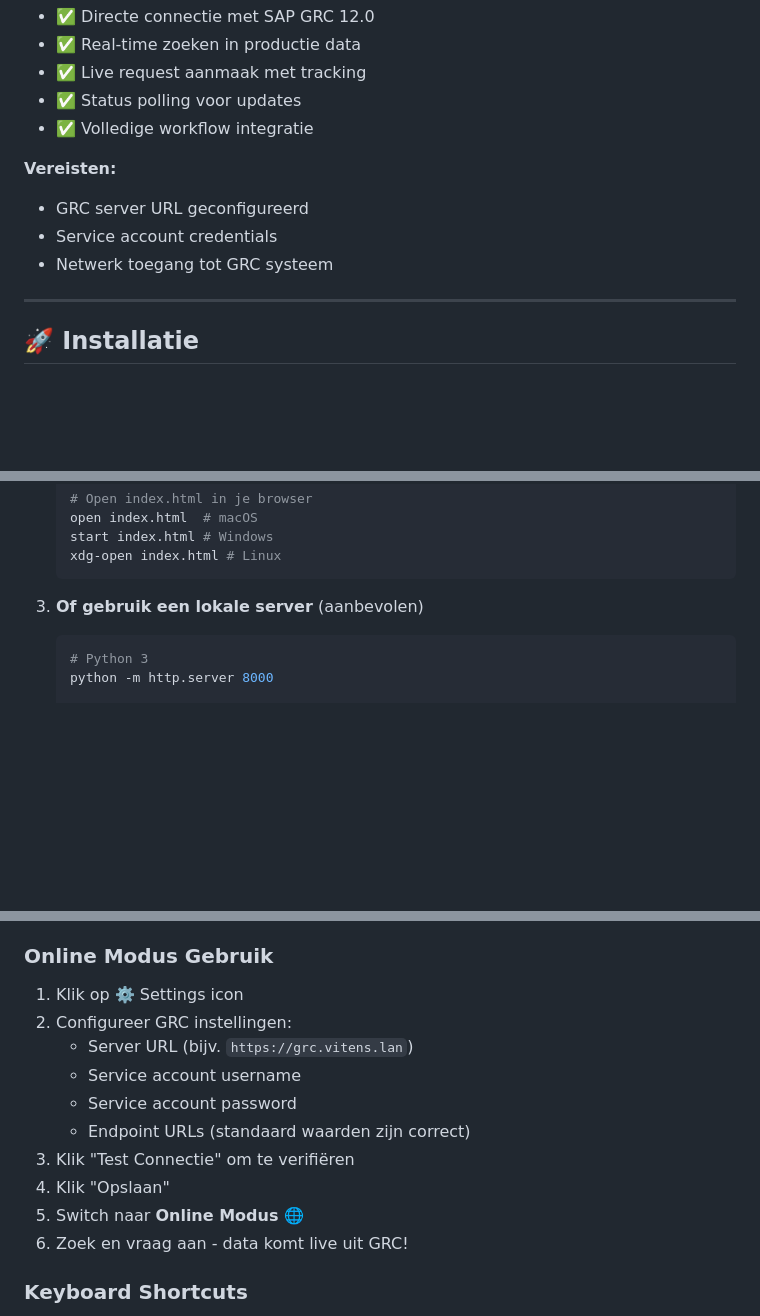
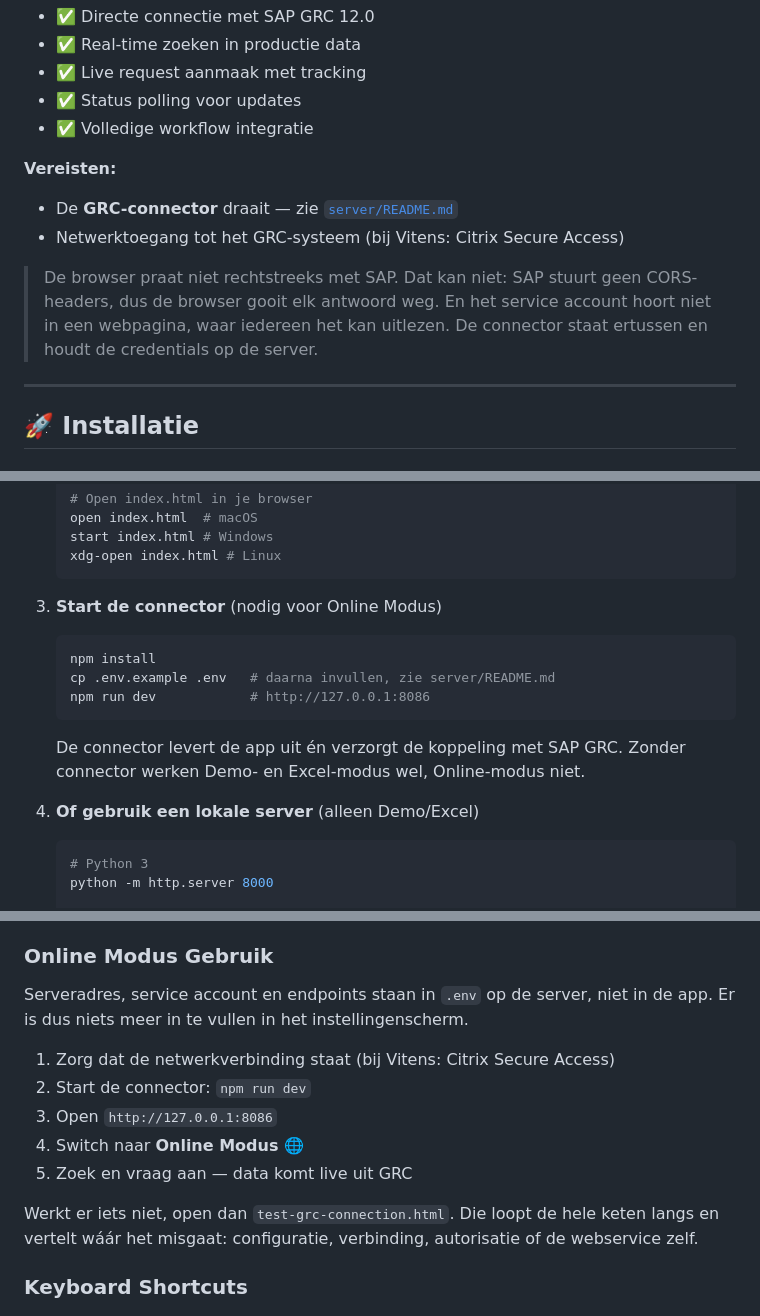
Before and after one commit to vocverl/access-request-main, a Markdown page: README.md, 3 parts joined by grey strips. Rendered like a GitHub page; blank space fills up the shorter version.

````diff
--- a/README.md
+++ b/README.md
@@ -218,9 +218,13 @@ De applicatie ondersteunt drie verschillende werkingsmodi voor verschillende use
 - ✅ Volledige workflow integratie
 
 **Vereisten:**
-- GRC server URL geconfigureerd
-- Service account credentials
-- Netwerk toegang tot GRC systeem
+- De **GRC-connector** draait — zie [`server/README.md`](server/README.md)
+- Netwerktoegang tot het GRC-systeem (bij Vitens: Citrix Secure Access)
+
+> De browser praat niet rechtstreeks met SAP. Dat kan niet: SAP stuurt geen
+> CORS-headers, dus de browser gooit elk antwoord weg. En het service account
+> hoort niet in een webpagina, waar iedereen het kan uitlezen. De connector
+> staat ertussen en houdt de credentials op de server.
 
 ---
 
@@ -242,7 +246,16 @@ De applicatie ondersteunt drie verschillende werkingsmodi voor verschillende use
    xdg-open index.html # Linux
    ```
 
-3. **Of gebruik een lokale server** (aanbevolen)
+3. **Start de connector** (nodig voor Online Modus)
+   ```bash
+   npm install
+   cp .env.example .env   # daarna invullen, zie server/README.md
+   npm run dev            # http://127.0.0.1:8086
+   ```
+   De connector levert de app uit én verzorgt de koppeling met SAP GRC.
+   Zonder connector werken Demo- en Excel-modus wel, Online-modus niet.
+
+4. **Of gebruik een lokale server** (alleen Demo/Excel)
    ```bash
    # Python 3
    python -m http.server 8000
@@ -302,16 +315,18 @@ De applicatie draait live op: https://vocverl.github.io/vitens-access-request-ap
 
 ### **Online Modus Gebruik**
 
-1. Klik op ⚙️ Settings icon
-2. Configureer GRC instellingen:
-   - Server URL (bijv. `https://grc.vitens.lan`)
-   - Service account username
-   - Service account password
-   - Endpoint URLs (standaard waarden zijn correct)
-3. Klik "Test Connectie" om te verifiëren
-4. Klik "Opslaan"
-5. Switch naar **Online Modus** 🌐
-6. Zoek en vraag aan - data komt live uit GRC!
+Serveradres, service account en endpoints staan in `.env` op de server, niet
+in de app. Er is dus niets meer in te vullen in het instellingenscherm.
+
+1. Zorg dat de netwerkverbinding staat (bij Vitens: Citrix Secure Access)
+2. Start de connector: `npm run dev`
+3. Open `http://127.0.0.1:8086`
+4. Switch naar **Online Modus** 🌐
+5. Zoek en vraag aan — data komt live uit GRC
+
+Werkt er iets niet, open dan `test-grc-connection.html`. Die loopt de hele
+keten langs en vertelt wáár het misgaat: configuratie, verbinding, autorisatie
+of de webservice zelf.
 
 ### **Keyboard Shortcuts**
 
````
Also changed, not shown: other parts of README.md (+42 -39 lines).
